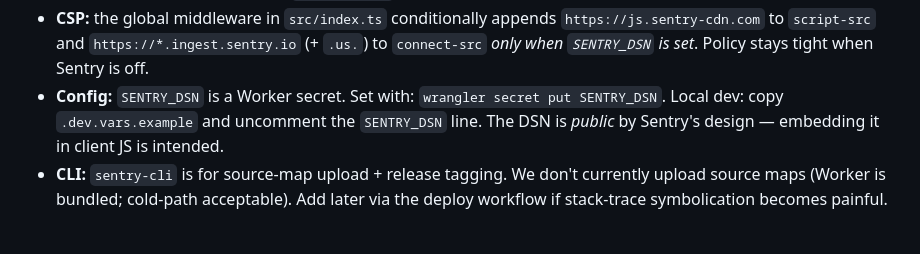
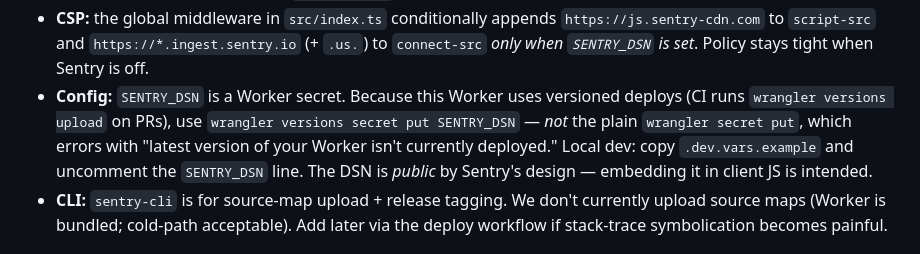
Before and after one commit to utsengar/htmlbin, a Markdown page: CLAUDE.md, the part around the change. Drawn GitHub-style.

Commit message:
docs: note wrangler versions secret put for versioned Worker
Plain `wrangler secret put` errors with "latest version of your Worker
isn't currently deployed" because this Worker uses versioned deploys.
Document the `versions secret put` form so the next session doesn't
re-hit the same wall.

Co-Authored-By: Claude Opus 4.7 (1M context) <noreply@anthropic.com>

```diff
--- a/CLAUDE.md
+++ b/CLAUDE.md
@@ -519,10 +519,13 @@ URLs work without any DSN.
   appends `https://js.sentry-cdn.com` to `script-src` and
   `https://*.ingest.sentry.io` (+ `.us.`) to `connect-src` *only when
   `SENTRY_DSN` is set*. Policy stays tight when Sentry is off.
-- **Config:** `SENTRY_DSN` is a Worker secret. Set with:
-  `wrangler secret put SENTRY_DSN`. Local dev: copy
-  `.dev.vars.example` and uncomment the `SENTRY_DSN` line. The DSN is
-  *public* by Sentry's design — embedding it in client JS is intended.
+- **Config:** `SENTRY_DSN` is a Worker secret. Because this Worker
+  uses versioned deploys (CI runs `wrangler versions upload` on PRs),
+  use `wrangler versions secret put SENTRY_DSN` — *not* the plain
+  `wrangler secret put`, which errors with "latest version of your
+  Worker isn't currently deployed." Local dev: copy `.dev.vars.example`
+  and uncomment the `SENTRY_DSN` line. The DSN is *public* by Sentry's
+  design — embedding it in client JS is intended.
 - **CLI:** `sentry-cli` is for source-map upload + release tagging.
   We don't currently upload source maps (Worker is bundled; cold-path
   acceptable). Add later via the deploy workflow if stack-trace
```
